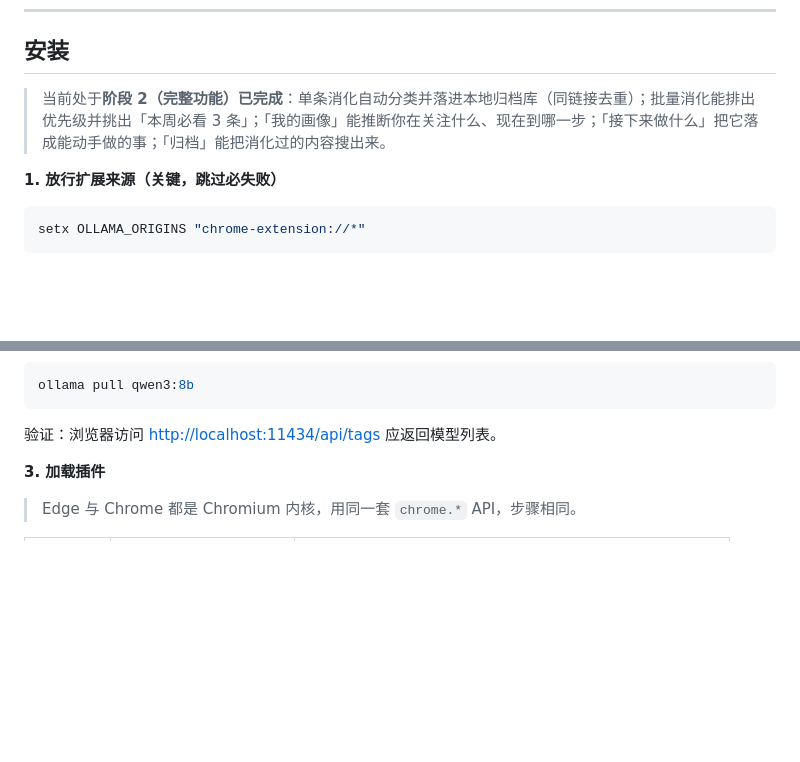
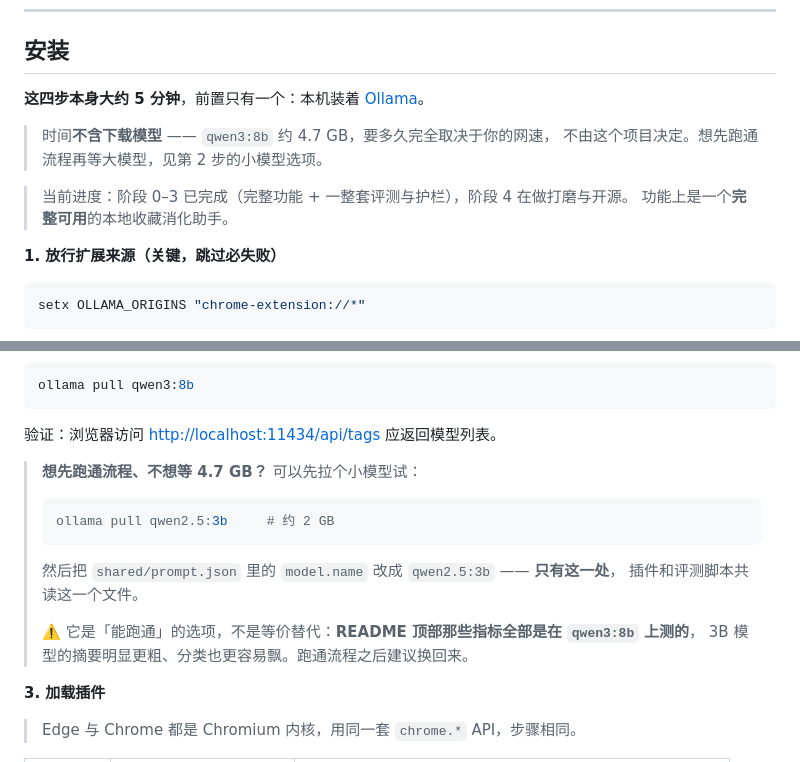
Before and after one commit to MaPleooo9/WisdoMark, a Markdown page: README.md, 2 parts joined by grey strips. Drawn GitHub-style; blank space fills up the shorter version.

````diff
--- a/README.md
+++ b/README.md
@@ -85,7 +85,13 @@ WisdoMark 把这个死循环拆掉：插件直接读你的收藏夹，用**本
 
 ## 安装
 
-> 当前处于**阶段 2（完整功能）已完成**：单条消化自动分类并落进本地归档库（同链接去重）；批量消化能排出优先级并挑出「本周必看 3 条」；「我的画像」能推断你在关注什么、现在到哪一步；「接下来做什么」把它落成能动手做的事；「归档」能把消化过的内容搜出来。
+**这四步本身大约 5 分钟**，前置只有一个：本机装着 [Ollama](https://ollama.com)。
+
+> 时间**不含下载模型** —— `qwen3:8b` 约 4.7 GB，要多久完全取决于你的网速，
+> 不由这个项目决定。想先跑通流程再等大模型，见第 2 步的小模型选项。
+
+> 当前进度：阶段 0–3 已完成（完整功能 + 一整套评测与护栏），阶段 4 在做打磨与开源。
+> 功能上是一个**完整可用**的本地收藏消化助手。
 
 **1. 放行扩展来源（关键，跳过必失败）**
 
@@ -104,6 +110,18 @@ ollama pull qwen3:8b
 ```
 
 验证：浏览器访问 <http://localhost:11434/api/tags> 应返回模型列表。
+
+> **想先跑通流程、不想等 4.7 GB？** 可以先拉个小模型试：
+>
+> ```bash
+> ollama pull qwen2.5:3b     # 约 2 GB
+> ```
+>
+> 然后把 `shared/prompt.json` 里的 `model.name` 改成 `qwen2.5:3b` —— **只有这一处**，
+> 插件和评测脚本共读这一个文件。
+>
+> ⚠️ 它是「能跑通」的选项，不是等价替代：**README 顶部那些指标全部是在 `qwen3:8b` 上测的**，
+> 3B 模型的摘要明显更粗、分类也更容易飘。跑通流程之后建议换回来。
 
 **3. 加载插件**
 
````
Also changed, not shown: HANDOFF.md (+19 -3 lines).
